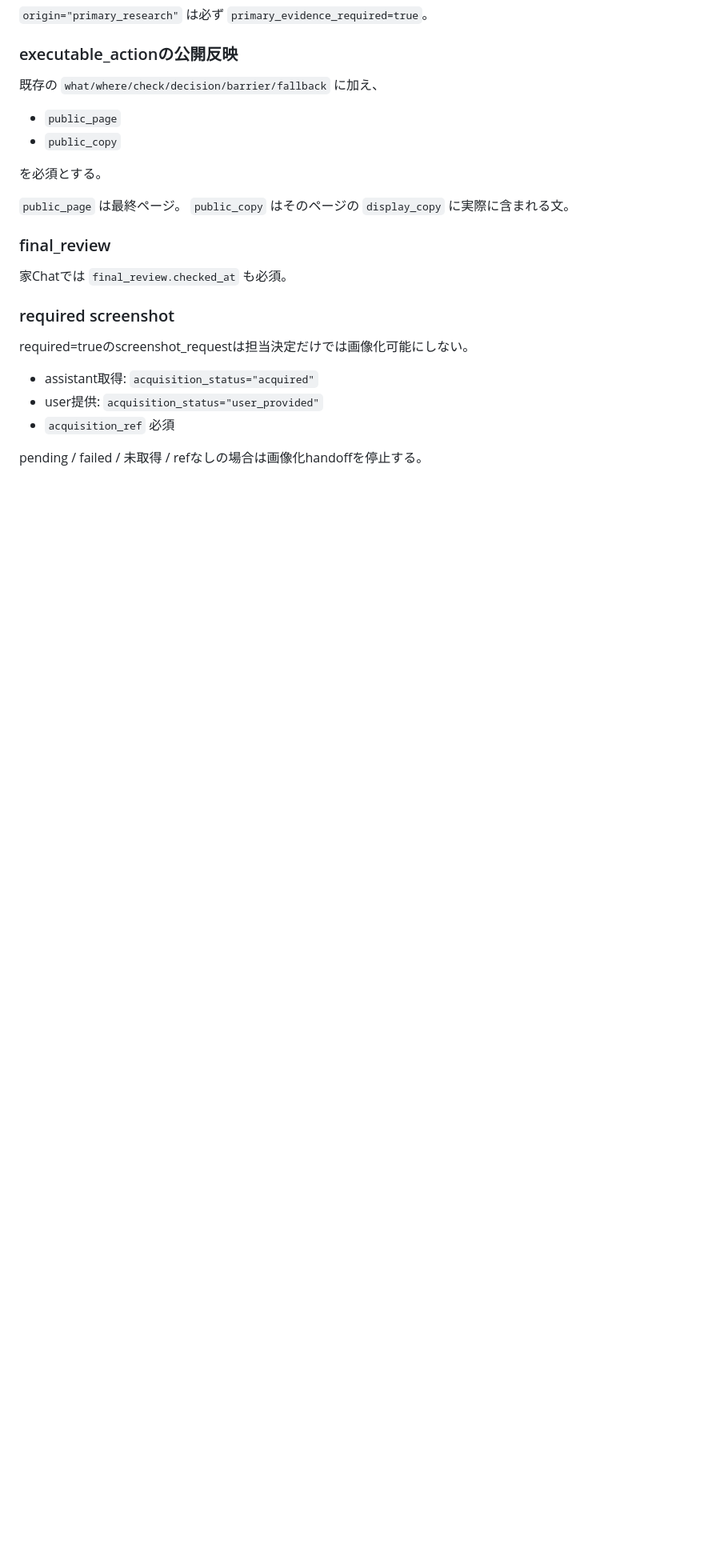
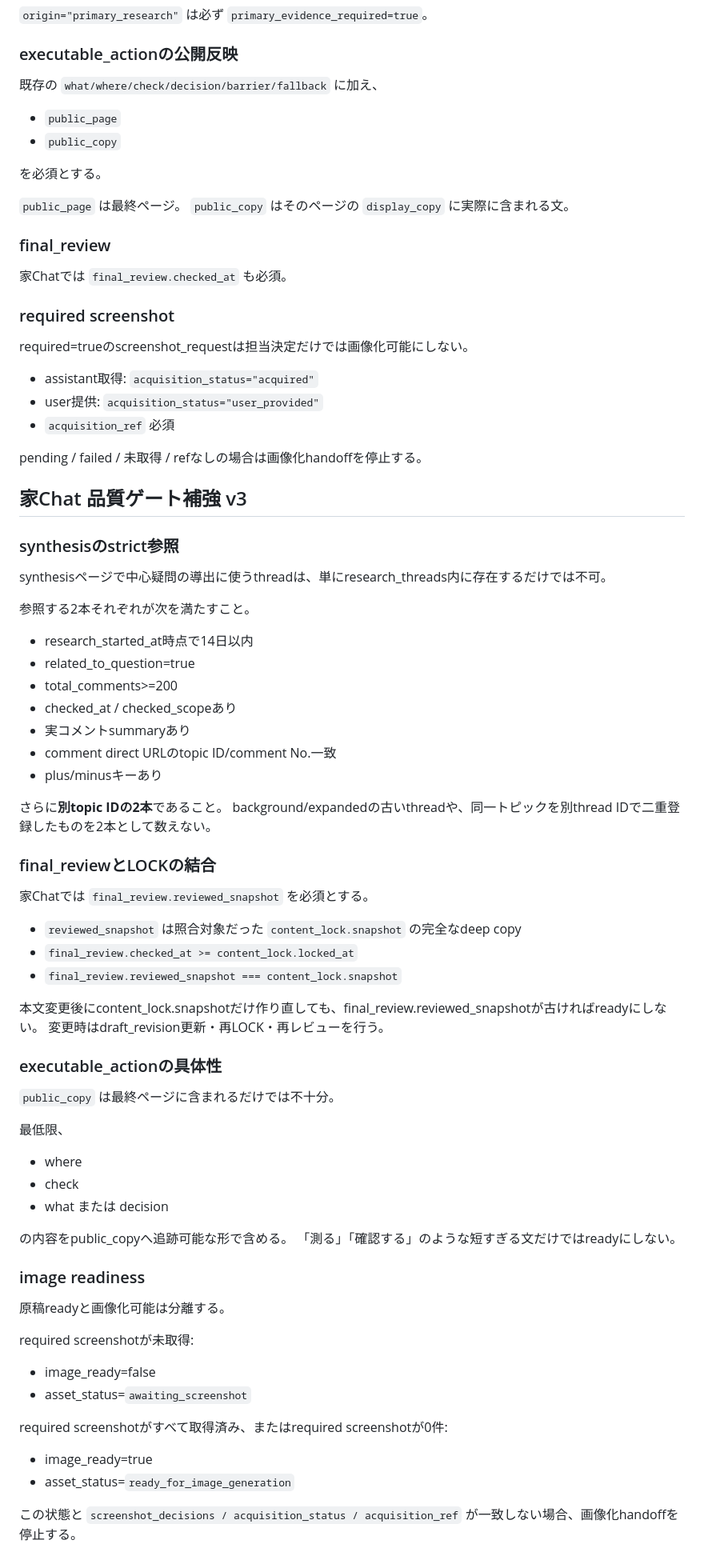
Before and after one commit to dokechi/yasuuma, a Markdown page: command-center-98/ADAPTIVE_CAROUSEL_SPEC_20260923.md, the part around the change. Shown at 80% size. Rendered like a GitHub page; blank space fills up the shorter version.

Commit message:
Document house quality hardening v3

```diff
--- a/command-center-98/ADAPTIVE_CAROUSEL_SPEC_20260923.md
+++ b/command-center-98/ADAPTIVE_CAROUSEL_SPEC_20260923.md
@@ -500,3 +500,60 @@ required=trueのscreenshot_requestは担当決定だけでは画像化可能に
 - `acquisition_ref` 必須
 
 pending / failed / 未取得 / refなしの場合は画像化handoffを停止する。
+
+
+## 家Chat 品質ゲート補強 v3
+
+### synthesisのstrict参照
+
+synthesisページで中心疑問の導出に使うthreadは、単にresearch_threads内に存在するだけでは不可。
+
+参照する2本それぞれが次を満たすこと。
+
+- research_started_at時点で14日以内
+- related_to_question=true
+- total_comments>=200
+- checked_at / checked_scopeあり
+- 実コメントsummaryあり
+- comment direct URLのtopic ID/comment No.一致
+- plus/minusキーあり
+
+さらに**別topic IDの2本**であること。
+background/expandedの古いthreadや、同一トピックを別thread IDで二重登録したものを2本として数えない。
+
+### final_reviewとLOCKの結合
+
+家Chatでは `final_review.reviewed_snapshot` を必須とする。
+
+- `reviewed_snapshot` は照合対象だった `content_lock.snapshot` の完全なdeep copy
+- `final_review.checked_at >= content_lock.locked_at`
+- `final_review.reviewed_snapshot === content_lock.snapshot`
+
+本文変更後にcontent_lock.snapshotだけ作り直しても、final_review.reviewed_snapshotが古ければreadyにしない。
+変更時はdraft_revision更新・再LOCK・再レビューを行う。
+
+### executable_actionの具体性
+
+`public_copy` は最終ページに含まれるだけでは不十分。
+
+最低限、
+- where
+- check
+- what または decision
+
+の内容をpublic_copyへ追跡可能な形で含める。
+「測る」「確認する」のような短すぎる文だけではreadyにしない。
+
+### image readiness
+
+原稿readyと画像化可能は分離する。
+
+required screenshotが未取得:
+- image_ready=false
+- asset_status=`awaiting_screenshot`
+
+required screenshotがすべて取得済み、またはrequired screenshotが0件:
+- image_ready=true
+- asset_status=`ready_for_image_generation`
+
+この状態と `screenshot_decisions / acquisition_status / acquisition_ref` が一致しない場合、画像化handoffを停止する。
```
